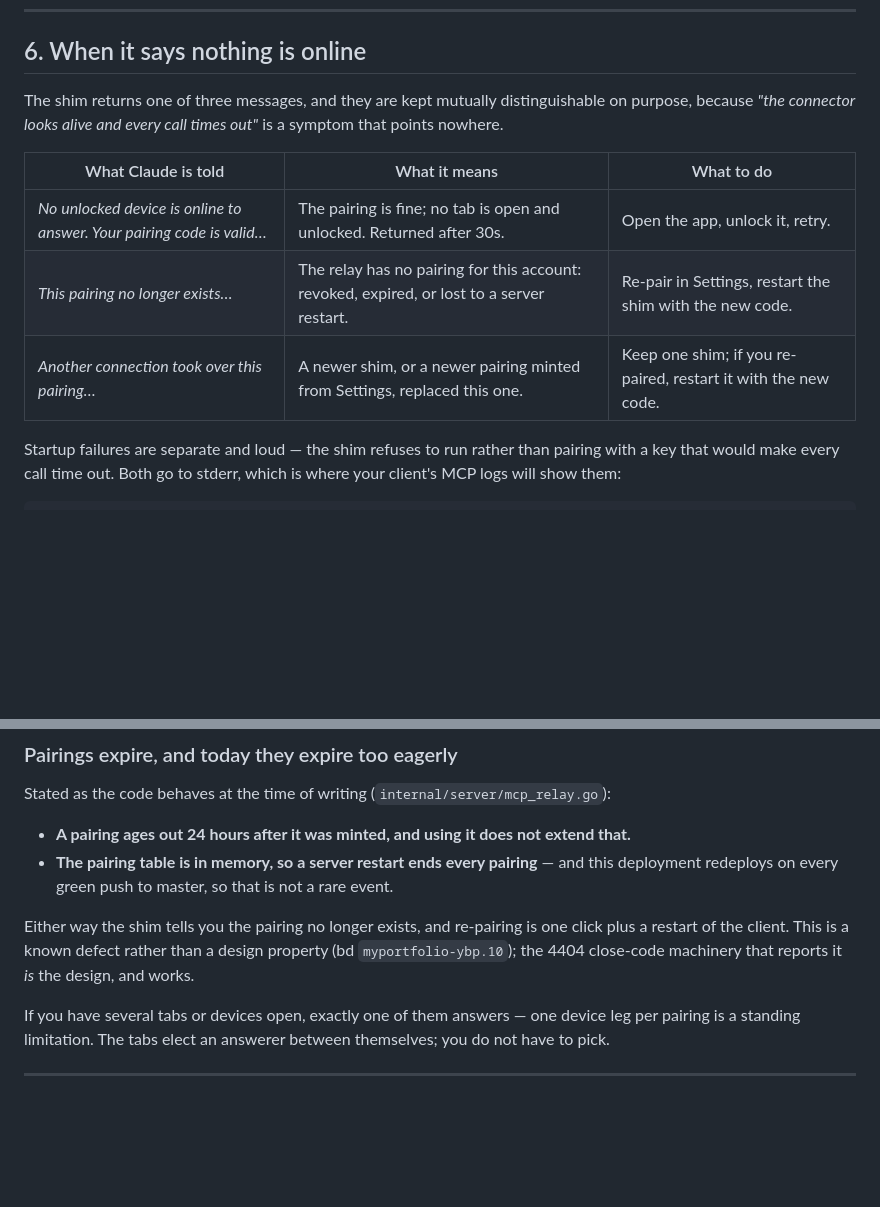
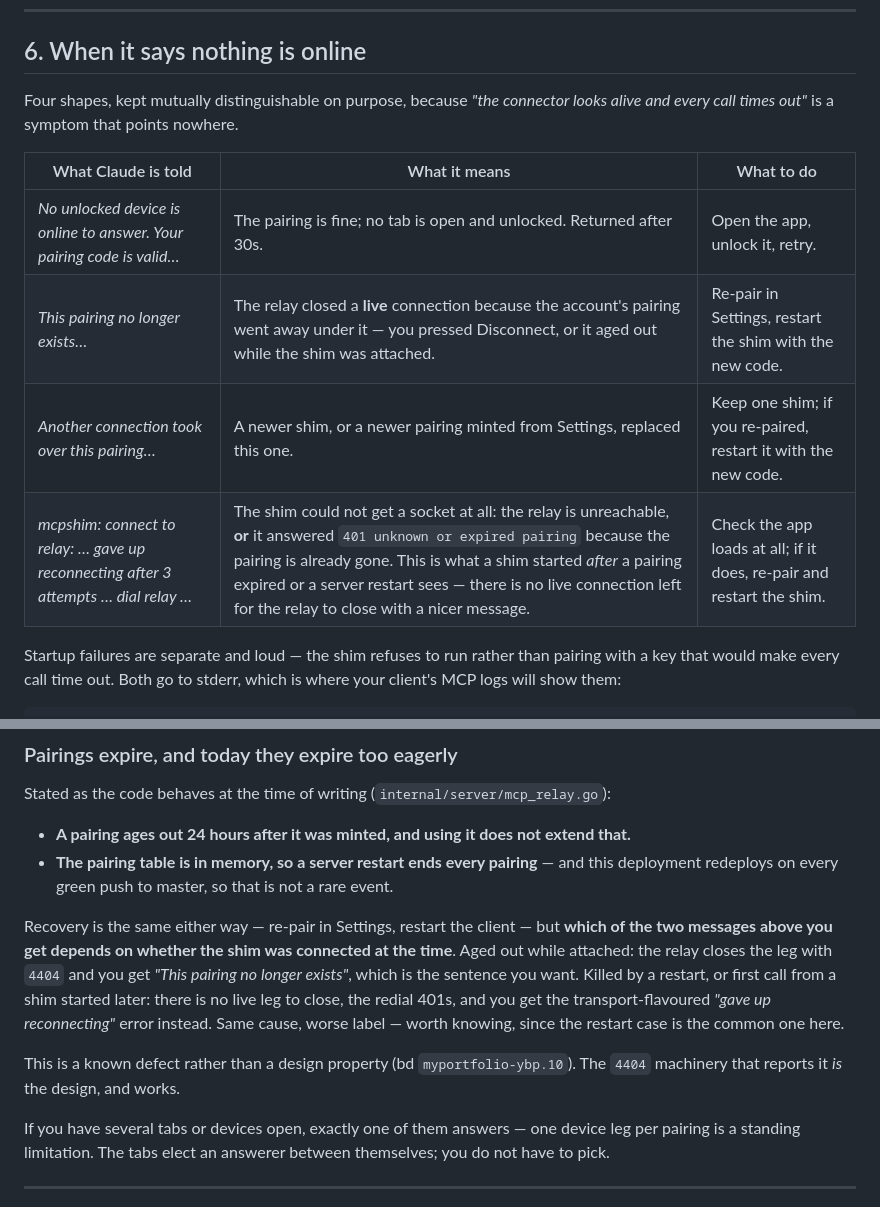
Before and after one commit to korjavin/myportfolio, a Markdown page: docs/AI-CONNECTOR.md, 2 parts joined by grey strips. Rendered like a GitHub page; blank space fills up the shorter version.

Commit message:
codex: a pairing lost to a restart does NOT report 'pairing no longer exists'
The 4404 sentence needs a live leg for the relay to close. A shim that starts
after the pairing is already gone just gets a 401 on the dial and reports
'gave up reconnecting' — and for this deployment that restart case is the
common one, so documenting only the nice message sends people looking in the
wrong place. Both shapes are now in the table, with which one you get and why.

```diff
--- a/docs/AI-CONNECTOR.md
+++ b/docs/AI-CONNECTOR.md
@@ -174,14 +174,15 @@ it is not in your plaintext exports either.
 
 ## 6. When it says nothing is online
 
-The shim returns one of three messages, and they are kept mutually distinguishable on purpose,
-because *"the connector looks alive and every call times out"* is a symptom that points nowhere.
+Four shapes, kept mutually distinguishable on purpose, because *"the connector looks alive and every
+call times out"* is a symptom that points nowhere.
 
 | What Claude is told | What it means | What to do |
 |---|---|---|
 | *No unlocked device is online to answer. Your pairing code is valid…* | The pairing is fine; no tab is open and unlocked. Returned after 30s. | Open the app, unlock it, retry. |
-| *This pairing no longer exists…* | The relay has no pairing for this account: revoked, expired, or lost to a server restart. | Re-pair in Settings, restart the shim with the new code. |
+| *This pairing no longer exists…* | The relay closed a **live** connection because the account's pairing went away under it — you pressed Disconnect, or it aged out while the shim was attached. | Re-pair in Settings, restart the shim with the new code. |
 | *Another connection took over this pairing…* | A newer shim, or a newer pairing minted from Settings, replaced this one. | Keep one shim; if you re-paired, restart it with the new code. |
+| *mcpshim: connect to relay: … gave up reconnecting after 3 attempts … dial relay …* | The shim could not get a socket at all: the relay is unreachable, **or** it answered `401 unknown or expired pairing` because the pairing is already gone. This is what a shim started *after* a pairing expired or a server restart sees — there is no live connection left for the relay to close with a nicer message. | Check the app loads at all; if it does, re-pair and restart the shim. |
 
 Startup failures are separate and loud — the shim refuses to run rather than pairing with a key that
 would make every call time out. Both go to stderr, which is where your client's MCP logs will show
@@ -206,9 +207,15 @@ Stated as the code behaves at the time of writing (`internal/server/mcp_relay.go
 - **The pairing table is in memory, so a server restart ends every pairing** — and this deployment
   redeploys on every green push to master, so that is not a rare event.
 
-Either way the shim tells you the pairing no longer exists, and re-pairing is one click plus a
-restart of the client. This is a known defect rather than a design property (bd
-`myportfolio-ybp.10`); the 4404 close-code machinery that reports it *is* the design, and works.
+Recovery is the same either way — re-pair in Settings, restart the client — but **which of the two
+messages above you get depends on whether the shim was connected at the time**. Aged out while
+attached: the relay closes the leg with `4404` and you get *"This pairing no longer exists"*, which is
+the sentence you want. Killed by a restart, or first call from a shim started later: there is no live
+leg to close, the redial 401s, and you get the transport-flavoured *"gave up reconnecting"* error
+instead. Same cause, worse label — worth knowing, since the restart case is the common one here.
+
+This is a known defect rather than a design property (bd `myportfolio-ybp.10`). The `4404` machinery
+that reports it *is* the design, and works.
 
 If you have several tabs or devices open, exactly one of them answers — one device leg per pairing is
 a standing limitation. The tabs elect an answerer between themselves; you do not have to pick.
```
